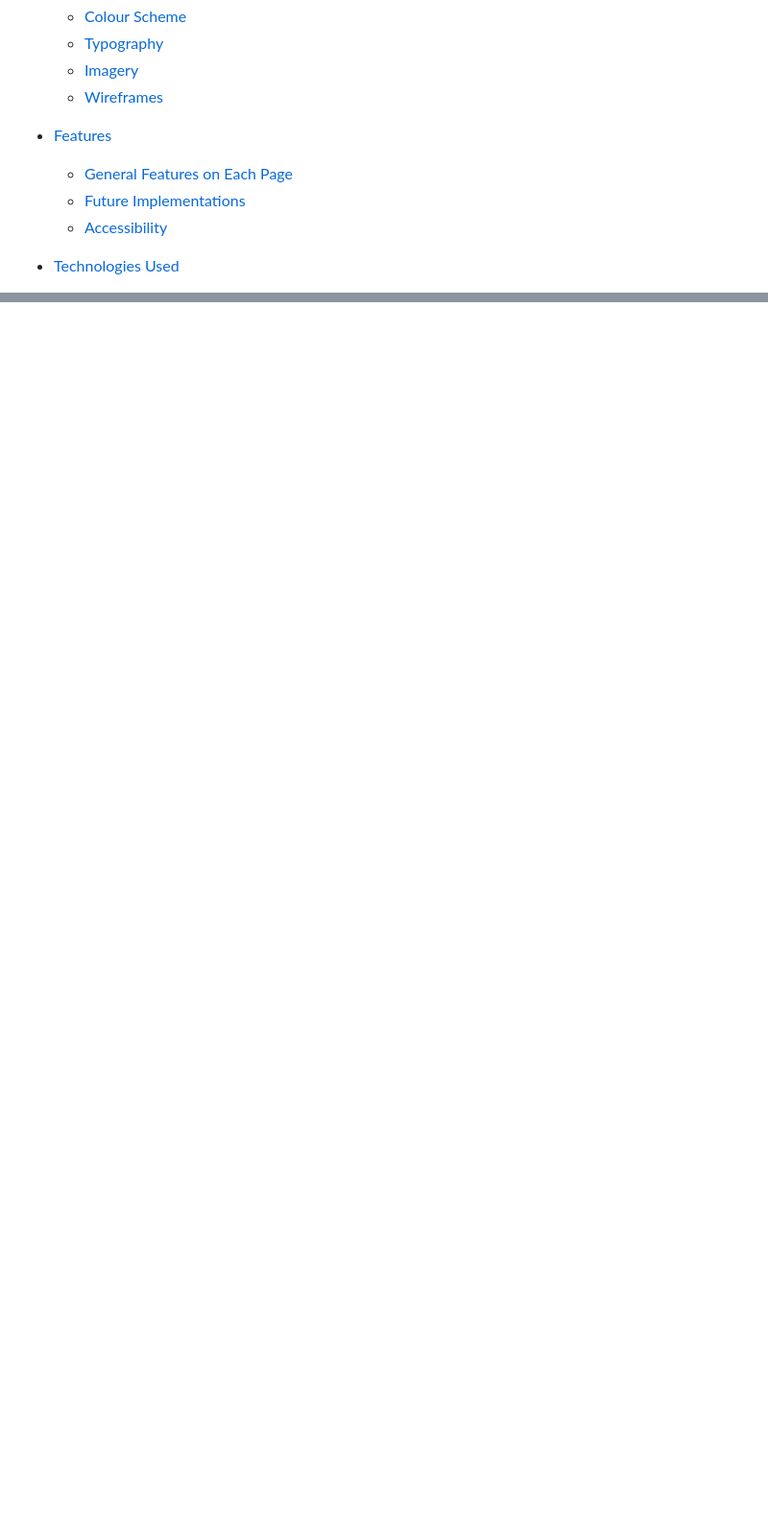
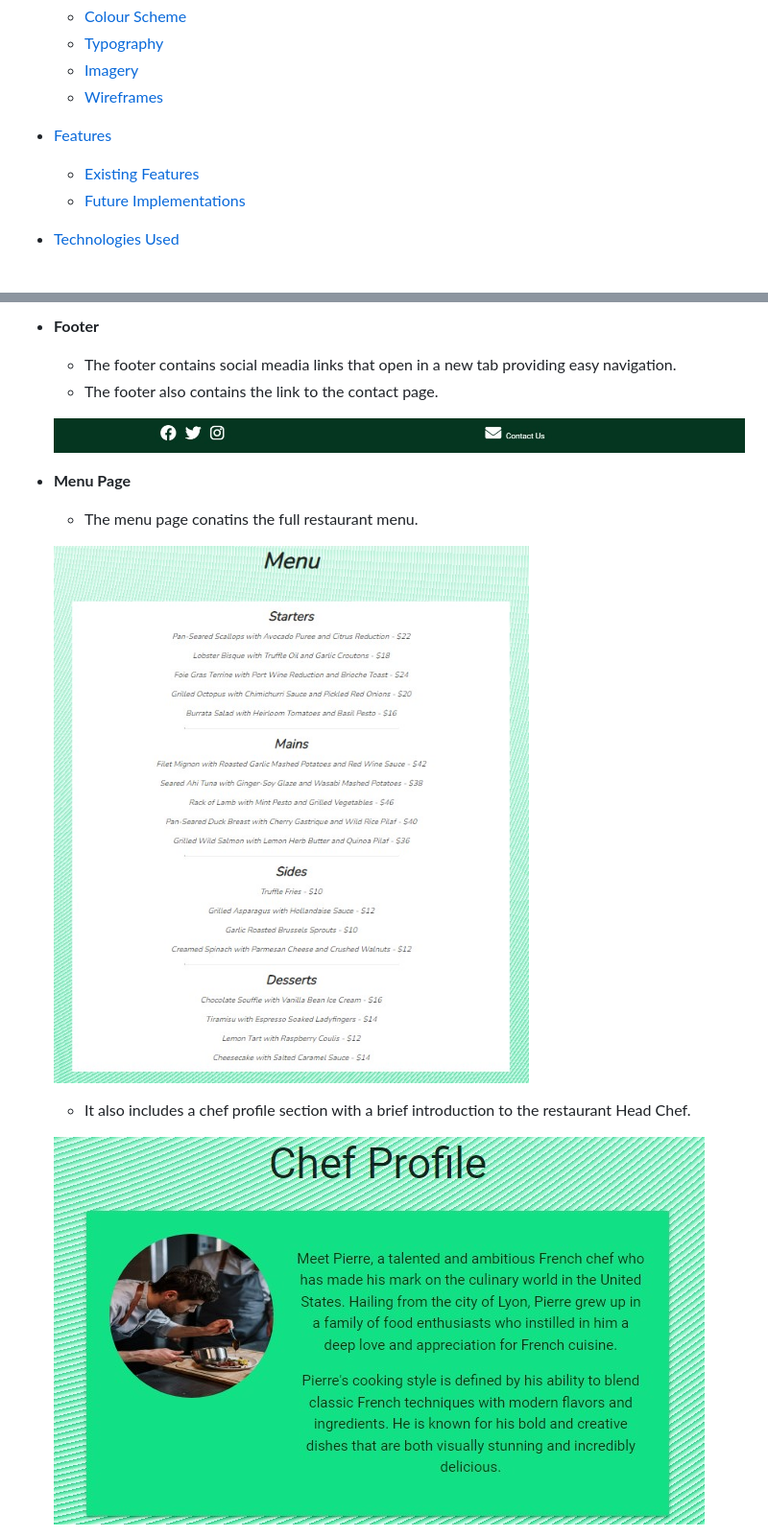
Before and after one commit to totes7/project-portfolio-four, a Markdown page: README.md, 2 parts joined by grey strips. Shown at 96% size. Rendered like a GitHub page; blank space fills up the shorter version.

```diff
--- a/README.md
+++ b/README.md
@@ -20,9 +20,8 @@ This is a website for a high-end restaurant in Miami, South Beach. It consist of
   * [Wireframes](#wireframes)
 
 * [Features](#features)
-  * [General Features on Each Page](#general-features-on-each-page)
+  * [Existing Features](#existing-features)
   * [Future Implementations](#future-implementations)
-  * [Accessibility](#accessibility)
 
 * [Technologies Used](#technologies-used)
   * [Languages Used](#languages-used)
@@ -130,0 +163,17 @@ This is a website for a high-end restaurant in Miami, South Beach. It consist of
+* **Footer**
+
+    * The footer contains social meadia links that open in a new tab providing easy navigation.
+    * The footer also contains the link to the contact page.
+
+    ![Footer](readme_docs/Footer.jpg)
+
+* **Menu Page**
+
+    * The menu page conatins the full restaurant menu.
+
+    ![Menu Page](readme_docs/MenuPage.jpg)
+
+    * It also includes a chef profile section with a brief introduction to the restaurant Head Chef.
+
+    ![Chef Profile](readme_docs/ChefProfile.jpg)
+
```
Also changed, not shown: other parts of README.md (+75 -8 lines).
